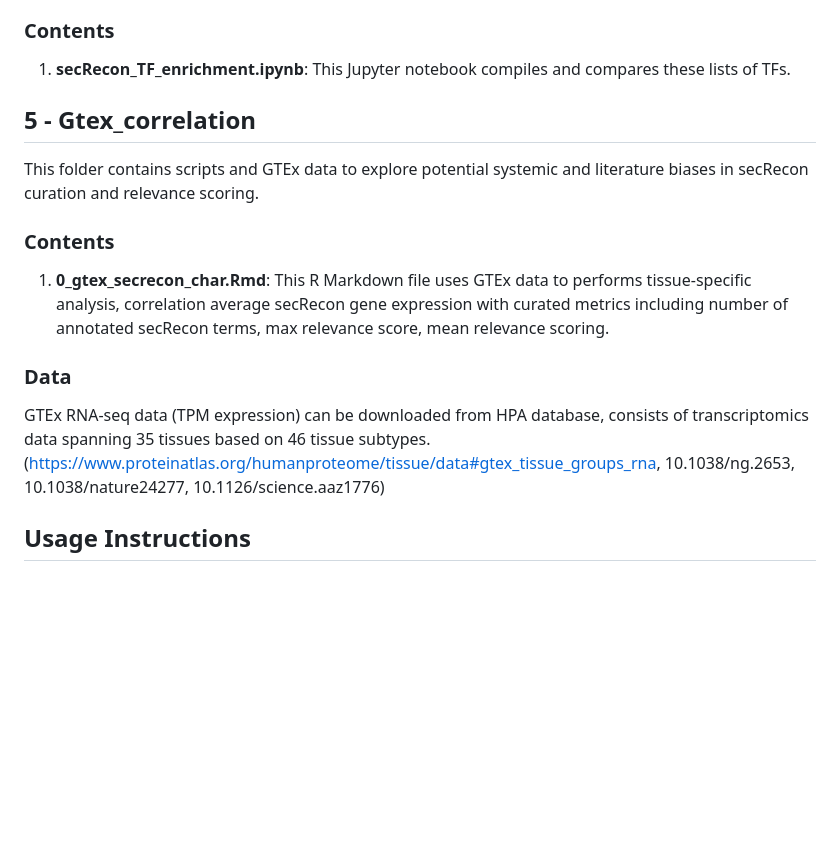
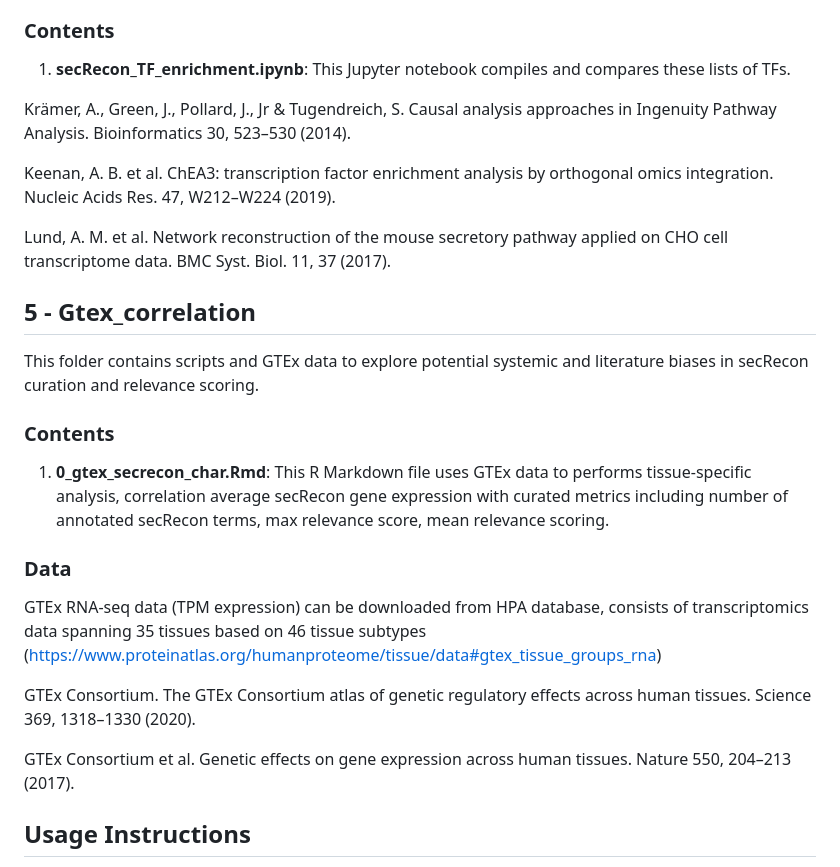
Before and after one commit to pablodig/secRecon-Secretory-Pathway-Reconstruction, a Markdown page: README.md, the part around the change. GitHub-like rendering; blank space fills up the shorter version.

```diff
--- a/README.md
+++ b/README.md
@@ -73,6 +73,12 @@ This folder contains lists of transcription factors (TFs) enriched from IPA upst
 
 1. **secRecon\_TF\_enrichment.ipynb**: This Jupyter notebook compiles and compares these lists of TFs.
 
+Krämer, A., Green, J., Pollard, J., Jr & Tugendreich, S. Causal analysis approaches in Ingenuity Pathway Analysis. Bioinformatics 30, 523–530 (2014).
+
+Keenan, A. B. et al. ChEA3: transcription factor enrichment analysis by orthogonal omics integration. Nucleic Acids Res. 47, W212–W224 (2019).
+
+Lund, A. M. et al. Network reconstruction of the mouse secretory pathway applied on CHO cell transcriptome data. BMC Syst. Biol. 11, 37 (2017).
+
 ## 5 - Gtex\_correlation
 
 This folder contains scripts and GTEx data to explore potential systemic and literature biases in secRecon curation and relevance scoring.
@@ -82,7 +88,11 @@ This folder contains scripts and GTEx data to explore potential systemic and li
 1. **0\_gtex\_secrecon\_char.Rmd**: This R Markdown file uses GTEx data to performs tissue-specific analysis, correlation average secRecon gene expression with curated metrics including number of annotated secRecon terms, max relevance score, mean relevance scoring.
 
 ### Data
-GTEx RNA-seq data (TPM expression) can be downloaded from HPA database, consists of transcriptomics data spanning 35 tissues based on 46 tissue subtypes. (https://www.proteinatlas.org/humanproteome/tissue/data#gtex_tissue_groups_rna, 10.1038/ng.2653, 10.1038/nature24277, 10.1126/science.aaz1776)
+GTEx RNA-seq data (TPM expression) can be downloaded from HPA database, consists of transcriptomics data spanning 35 tissues based on 46 tissue subtypes (https://www.proteinatlas.org/humanproteome/tissue/data#gtex_tissue_groups_rna)
+
+GTEx Consortium. The GTEx Consortium atlas of genetic regulatory effects across human tissues. Science 369, 1318–1330 (2020).
+
+GTEx Consortium et al. Genetic effects on gene expression across human tissues. Nature 550, 204–213 (2017).
 
 ## Usage Instructions
 
```
